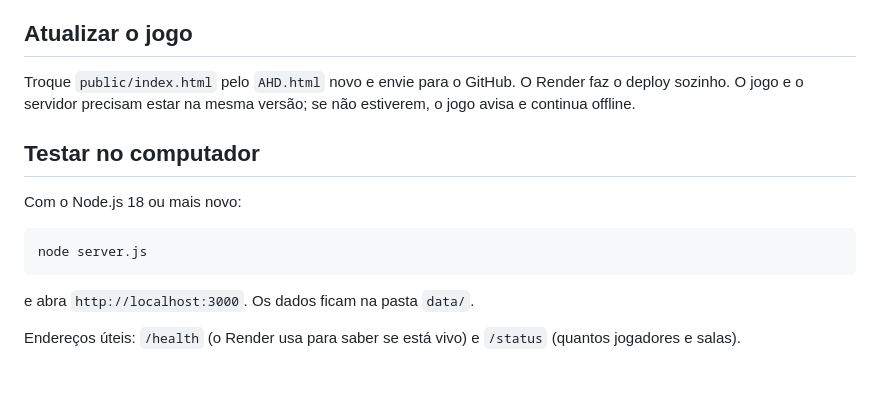
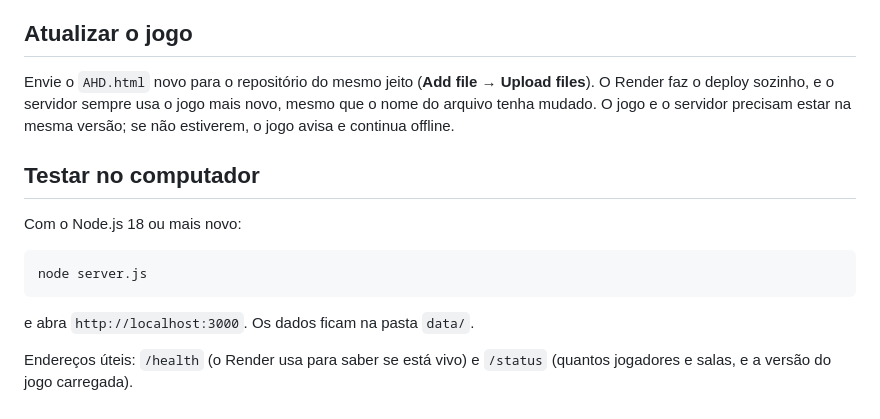
Before and after one commit to Emilly123567/AHD.Servidor, a Markdown page: README.md, the part around one of its changes. GitHub-like rendering; blank space fills up the shorter version.

```diff
--- a/README.md
+++ b/README.md
@@ -51,7 +65,7 @@ Sem Blueprint também dá: **New → Web Service**, escolha o repositório, *Run
 
 ## Atualizar o jogo
 
-Troque `public/index.html` pelo `AHD.html` novo e envie para o GitHub. O Render faz o deploy sozinho. O jogo e o servidor precisam estar na mesma versão; se não estiverem, o jogo avisa e continua offline.
+Envie o `AHD.html` novo para o repositório do mesmo jeito (**Add file → Upload files**). O Render faz o deploy sozinho, e o servidor sempre usa o jogo mais novo, mesmo que o nome do arquivo tenha mudado. O jogo e o servidor precisam estar na mesma versão; se não estiverem, o jogo avisa e continua offline.
 
 ## Testar no computador
 
@@ -63,4 +77,4 @@ node server.js
 
 e abra `http://localhost:3000`. Os dados ficam na pasta `data/`.
 
-Endereços úteis: `/health` (o Render usa para saber se está vivo) e `/status` (quantos jogadores e salas).
+Endereços úteis: `/health` (o Render usa para saber se está vivo) e `/status` (quantos jogadores e salas, e a versão do jogo carregada).
```
Also changed, not shown: other parts of README.md (+20 -6 lines).
